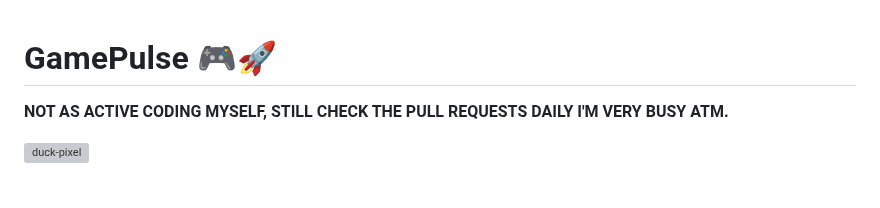
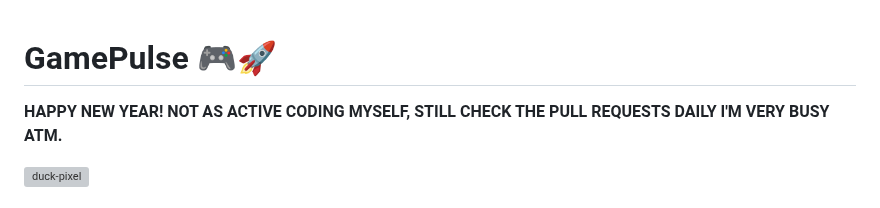
Before and after one commit to DoonOnthon/GamePulse, a Markdown page: README.md, the part around the change. Drawn GitHub-style; grey boxes are pictures that could not be loaded.

```diff
--- a/README.md
+++ b/README.md
@@ -1,5 +1,5 @@
 # GamePulse 🎮🚀
-
+**HAPPY NEW YEAR!**
 **NOT AS ACTIVE CODING MYSELF, STILL CHECK THE PULL REQUESTS DAILY**
 **I'M VERY BUSY ATM.**
 
```
